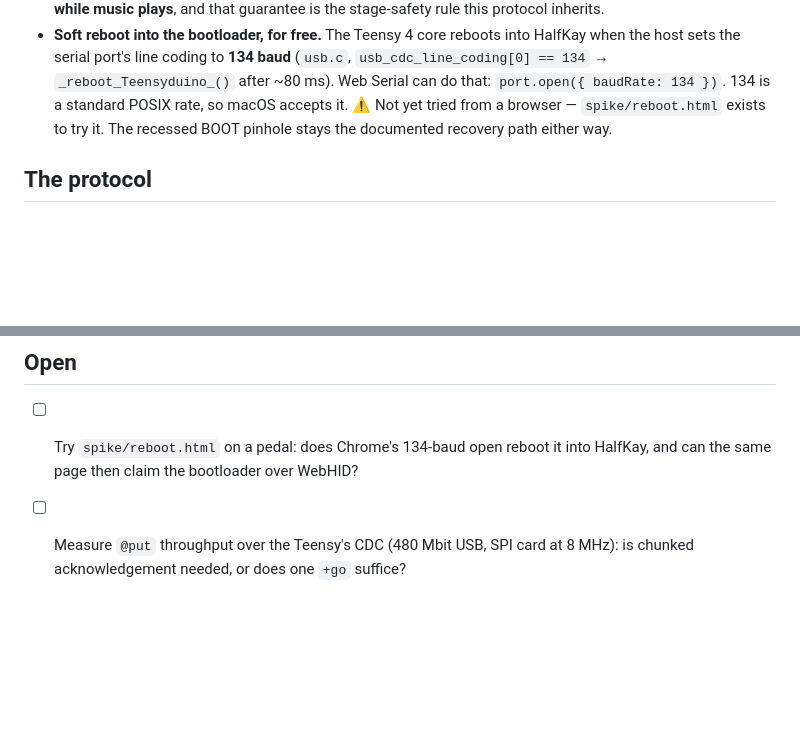
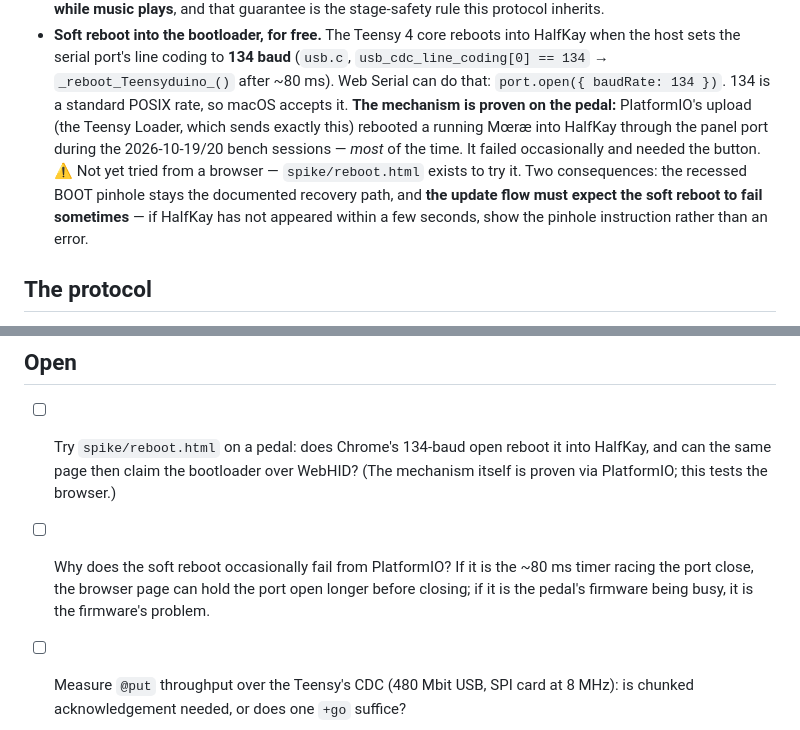
Before and after one commit to nawia-cybernetyka/crossroads, a Markdown page: docs/card-access.md, 2 parts joined by grey strips. Drawn GitHub-style; blank space fills up the shorter version.

Commit message:
Soft reboot: record that the mechanism is proven via PlatformIO
Only the browser side is untested. It failed occasionally from PlatformIO,
so the update flow must fall back to the pinhole instruction when HalfKay
does not appear.

Co-Authored-By: Claude Fable 5.1 <noreply@anthropic.com>

```diff
--- a/docs/card-access.md
+++ b/docs/card-access.md
@@ -41,9 +41,15 @@ macOS has no MTP, which is why the tool exists at all (see the README).
   into HalfKay when the host sets the serial port's line coding to **134 baud**
   (`usb.c`, `usb_cdc_line_coding[0] == 134` → `_reboot_Teensyduino_()` after
   ~80 ms). Web Serial can do that: `port.open({ baudRate: 134 })`. 134 is a
-  standard POSIX rate, so macOS accepts it. ⚠ Not yet tried from a browser —
-  `spike/reboot.html` exists to try it. The recessed BOOT pinhole stays the
-  documented recovery path either way.
+  standard POSIX rate, so macOS accepts it. **The mechanism is proven on the
+  pedal:** PlatformIO's upload (the Teensy Loader, which sends exactly this)
+  rebooted a running Mœræ into HalfKay through the panel port during the
+  2026-10-19/20 bench sessions — *most* of the time. It failed occasionally and
+  needed the button. ⚠ Not yet tried from a browser — `spike/reboot.html`
+  exists to try it. Two consequences: the recessed BOOT pinhole stays the
+  documented recovery path, and **the update flow must expect the soft reboot
+  to fail sometimes** — if HalfKay has not appeared within a few seconds, show
+  the pinhole instruction rather than an error.
 
 ## The protocol
 
@@ -149,6 +155,11 @@ error words above are the hooks for those sentences.
 
 - [ ] Try `spike/reboot.html` on a pedal: does Chrome's 134-baud open reboot it
       into HalfKay, and can the same page then claim the bootloader over WebHID?
+      (The mechanism itself is proven via PlatformIO; this tests the browser.)
+- [ ] Why does the soft reboot occasionally fail from PlatformIO? If it is the
+      ~80 ms timer racing the port close, the browser page can hold the port
+      open longer before closing; if it is the pedal's firmware being busy, it
+      is the firmware's problem.
 - [ ] Measure `@put` throughput over the Teensy's CDC (480 Mbit USB, SPI card at
       8 MHz): is chunked acknowledgement needed, or does one `+go` suffice?
 - [ ] Does a Web Serial port permission survive the re-enumeration after an
```
Also changed, not shown: docs/protocol.md (+3 -1 lines), spike/README.md (+6 -1 lines).
